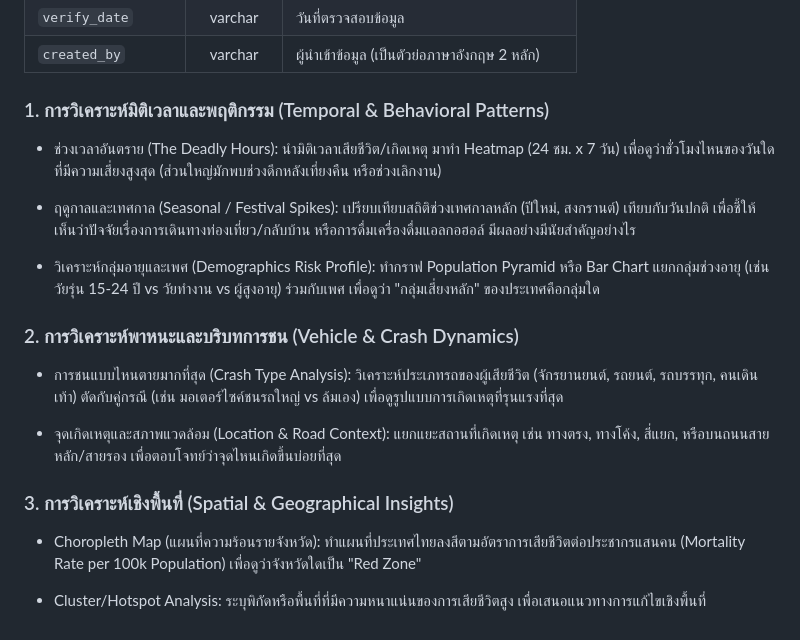
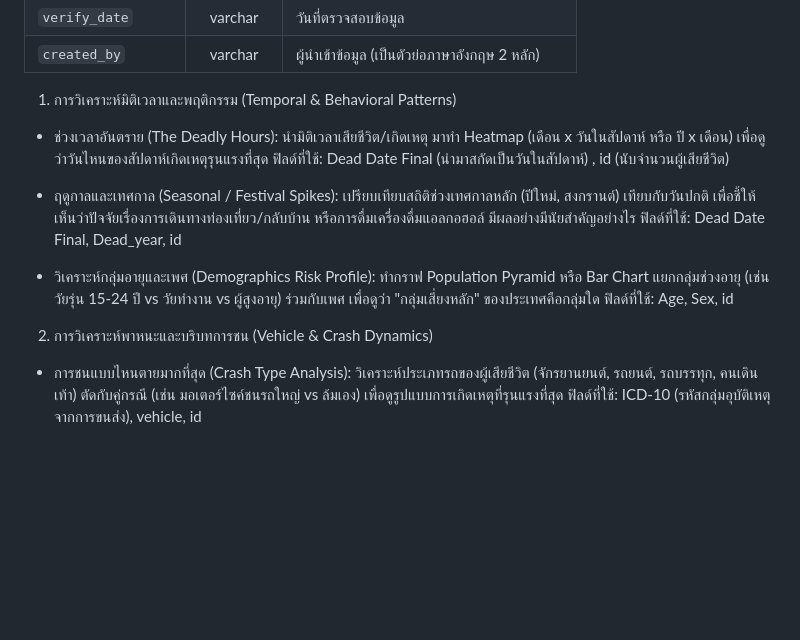
Before and after one commit to nubganggsta/DataViz_YaMaHam, a Markdown page: README.md, the part around the change. Rendered like a GitHub page; blank space fills up the shorter version.

Commit message:
Revise analysis sections in README
Updated analysis sections in README to improve clarity and accuracy of temporal, behavioral, vehicle, and spatial insights.

```diff
--- a/README.md
+++ b/README.md
@@ -35,19 +35,16 @@ Data Dictionary
 | `created_by` | varchar | ผู้นำเข้าข้อมูล (เป็นตัวย่อภาษาอังกฤษ 2 หลัก) |
 
 
-### 1. การวิเคราะห์มิติเวลาและพฤติกรรม (Temporal & Behavioral Patterns)
-- ช่วงเวลาอันตราย (The Deadly Hours): นำมิติเวลาเสียชีวิต/เกิดเหตุ มาทำ Heatmap (24 ชม. x 7 วัน) เพื่อดูว่าชั่วโมงไหนของวันใดที่มีความเสี่ยงสูงสุด (ส่วนใหญ่มักพบช่วงดึกหลังเที่ยงคืน หรือช่วงเลิกงาน)
+1. การวิเคราะห์มิติเวลาและพฤติกรรม (Temporal & Behavioral Patterns)
+- ช่วงเวลาอันตราย (The Deadly Hours): นำมิติเวลาเสียชีวิต/เกิดเหตุ มาทำ Heatmap (เดือน x วันในสัปดาห์ หรือ ปี x เดือน) เพื่อดูว่าวันไหนของสัปดาห์เกิดเหตุรุนแรงที่สุด
+ฟิลด์ที่ใช้: Dead Date Final (นำมาสกัดเป็นวันในสัปดาห์) , id (นับจำนวนผู้เสียชีวิต)
 
 - ฤดูกาลและเทศกาล (Seasonal / Festival Spikes): เปรียบเทียบสถิติช่วงเทศกาลหลัก (ปีใหม่, สงกรานต์) เทียบกับวันปกติ เพื่อชี้ให้เห็นว่าปัจจัยเรื่องการเดินทางท่องเที่ยว/กลับบ้าน หรือการดื่มเครื่องดื่มแอลกอฮอล์ มีผลอย่างมีนัยสำคัญอย่างไร
+ฟิลด์ที่ใช้: Dead Date Final, Dead_year, id
 
 - วิเคราะห์กลุ่มอายุและเพศ (Demographics Risk Profile): ทำกราฟ Population Pyramid หรือ Bar Chart แยกกลุ่มช่วงอายุ (เช่น วัยรุ่น 15-24 ปี vs วัยทำงาน vs ผู้สูงอายุ) ร่วมกับเพศ เพื่อดูว่า "กลุ่มเสี่ยงหลัก" ของประเทศคือกลุ่มใด
+ฟิลด์ที่ใช้: Age, Sex, id
 
-### 2. การวิเคราะห์พาหนะและบริบทการชน (Vehicle & Crash Dynamics)
+2. การวิเคราะห์พาหนะและบริบทการชน (Vehicle & Crash Dynamics)
 - การชนแบบไหนตายมากที่สุด (Crash Type Analysis): วิเคราะห์ประเภทรถของผู้เสียชีวิต (จักรยานยนต์, รถยนต์, รถบรรทุก, คนเดินเท้า) ตัดกับคู่กรณี (เช่น มอเตอร์ไซค์ชนรถใหญ่ vs ล้มเอง) เพื่อดูรูปแบบการเกิดเหตุที่รุนแรงที่สุด
-
-- จุดเกิดเหตุและสภาพแวดล้อม (Location & Road Context): แยกแยะสถานที่เกิดเหตุ เช่น ทางตรง, ทางโค้ง, สี่แยก, หรือบนถนนสายหลัก/สายรอง เพื่อตอบโจทย์ว่าจุดไหนเกิดขึ้นบ่อยที่สุด
-
-### 3. การวิเคราะห์เชิงพื้นที่ (Spatial & Geographical Insights)
-- Choropleth Map (แผนที่ความร้อนรายจังหวัด): ทำแผนที่ประเทศไทยลงสีตามอัตราการเสียชีวิตต่อประชากรแสนคน (Mortality Rate per 100k Population) เพื่อดูว่าจังหวัดใดเป็น "Red Zone"
-
-- Cluster/Hotspot Analysis: ระบุพิกัดหรือพื้นที่ที่มีความหนาแน่นของการเสียชีวิตสูง เพื่อเสนอแนวทางการแก้ไขเชิงพื้นที่
+ฟิลด์ที่ใช้: ICD-10 (รหัสกลุ่มอุบัติเหตุจากการขนส่ง), vehicle, id
```
